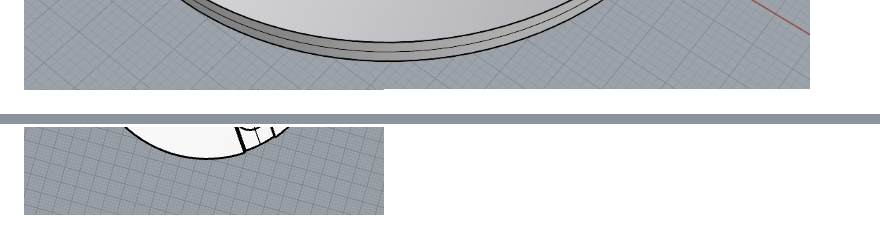
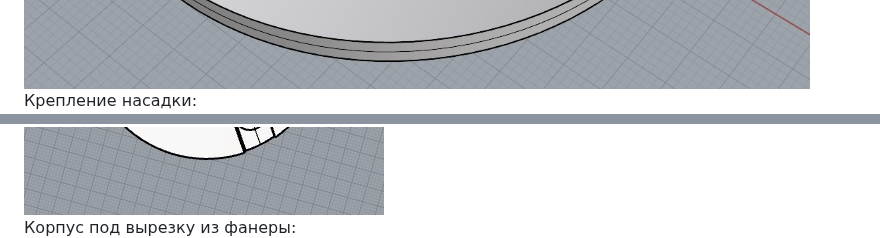
Before and after one commit to OSoba-Mask/projectX, a Markdown page: README.md, 2 parts joined by grey strips. GitHub-like rendering.

```diff
--- a/README.md
+++ b/README.md
@@ -129,7 +129,9 @@ void loop() {
 ![2](pictures/корпусV2.jpg)\
 Круг:\
 ![3](pictures/круг.jpg)\
+Крепление насадки:\
 ![4](pictures/креплениенасадкиV2.jpg)\
+Корпус под вырезку из фанеры:\
 ![5](pictures/корпусподфанеруV2.jpg)\
 
 
```
